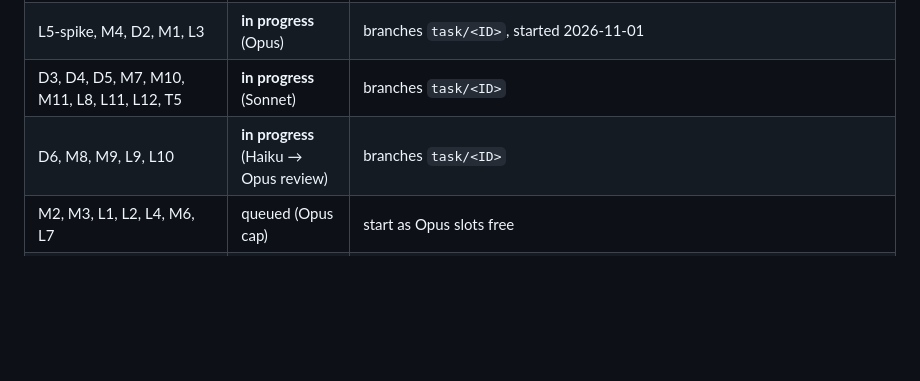
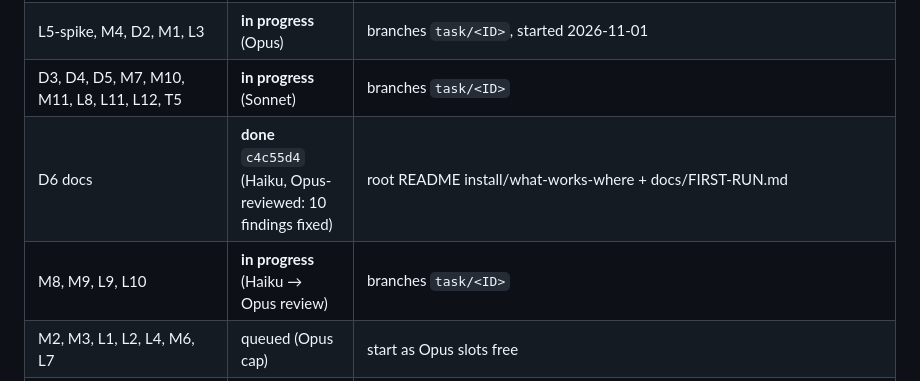
Before and after one commit to yanivkalfa/shareCtrlScreen, a Markdown page: plans/05-TASKS.md, the part around the change. GitHub-like rendering; blank space fills up the shorter version.

Commit message:
docs(plans): D6 merged

```diff
--- a/plans/05-TASKS.md
+++ b/plans/05-TASKS.md
@@ -13,7 +13,8 @@
 | platform-macos / platform-linux | **scaffold** `f1b961c` | Real paths (+ Linux session-type detection); every other capability fails safely. Lanes M and L replace these stubs in place. |
 | L5-spike, M4, D2, M1, L3 | **in progress** (Opus) | branches `task/<ID>`, started 2026-11-01 |
 | D3, D4, D5, M7, M10, M11, L8, L11, L12, T5 | **in progress** (Sonnet) | branches `task/<ID>` |
-| D6, M8, M9, L9, L10 | **in progress** (Haiku → Opus review) | branches `task/<ID>` |
+| D6 docs | **done** `c4c55d4` (Haiku, Opus-reviewed: 10 findings fixed) | root README install/what-works-where + docs/FIRST-RUN.md |
+| M8, M9, L9, L10 | **in progress** (Haiku → Opus review) | branches `task/<ID>` |
 | M2, M3, L1, L2, L4, M6, L7 | queued (Opus cap) | start as Opus slots free |
 | W2, W3, M5, L6, L5, D7, T2, T3, T4 | blocked on dependencies | see graph |
 | everything else | open | as below. |
```
